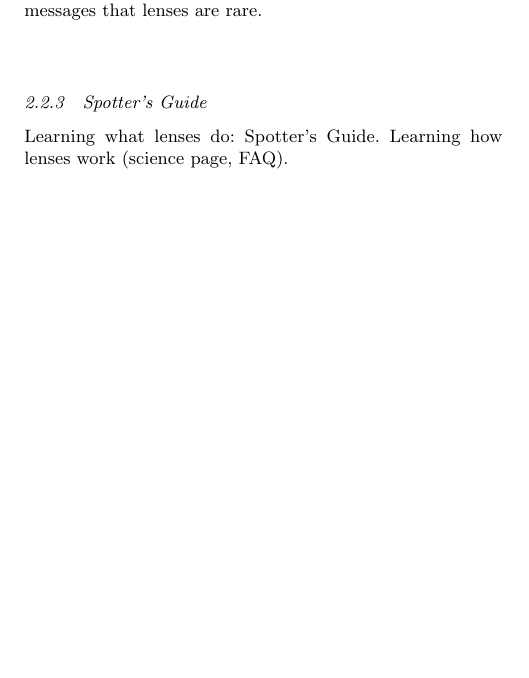
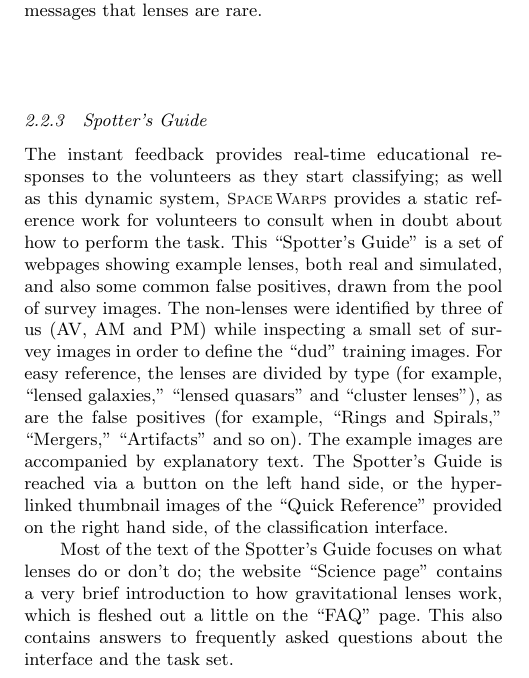
Before and after one commit to drphilmarshall/SpaceWarps, a LaTeX paper (doc/sw-system.tex): part of one column of page 4 of 8, cut so that both start at the same text, the shorter picture padded with empty space. Compiled offline with pdfLaTeX; a LaTeX package or settings file that is missing is left out.

Commit message:
Described Spotters Guidee

```diff
--- a/doc/sw-system.tex
+++ b/doc/sw-system.tex
@@ -409,9 +409,26 @@ theme in the feedback messages that lenses are rare.
 
 \subsubsection{Spotter's Guide}
 
-Learning what lenses do: Spotter's Guide. Learning how
-lenses work (science page, FAQ).
+The instant feedback provides real-time educational responses to the
+volunteers as they start classifying; as well as this dynamic system, \sw
+provides a static reference work for volunteers to consult when in doubt about
+how to perform the task. This ``Spotter's Guide'' is a set of webpages showing
+example lenses, both real and simulated, and also some common false positives,
+drawn from the pool of survey images. The non-lenses were identified by three
+of us (AV, AM and PM) while inspecting a small set of survey images in order
+to define the ``dud'' training images. For easy reference, the lenses are
+divided by type (for example, ``lensed galaxies,'' ``lensed quasars'' and
+``cluster lenses''), as are the false positives (for example, ``Rings and
+Spirals,'' ``Mergers,'' ``Artifacts'' and so on). The example images are
+accompanied by explanatory text. The Spotter's Guide is reached via a button
+on the left hand side, or the hyperlinked thumbnail images of the ``Quick
+Reference'' provided on the right hand side, of the classification interface.
 
+Most of the text of the Spotter's Guide focuses on what lenses do or don't do;
+the website ``Science page'' contains a very brief introduction to how
+gravitational lenses work, which is fleshed out a little on the ``FAQ'' page.
+This also contains answers to frequently asked questions about the interface
+and the task set.
 
 % % % % % % % % % % % % % % % % % % % % % % % % % % % % % % % % % % % % % % %
 
```
